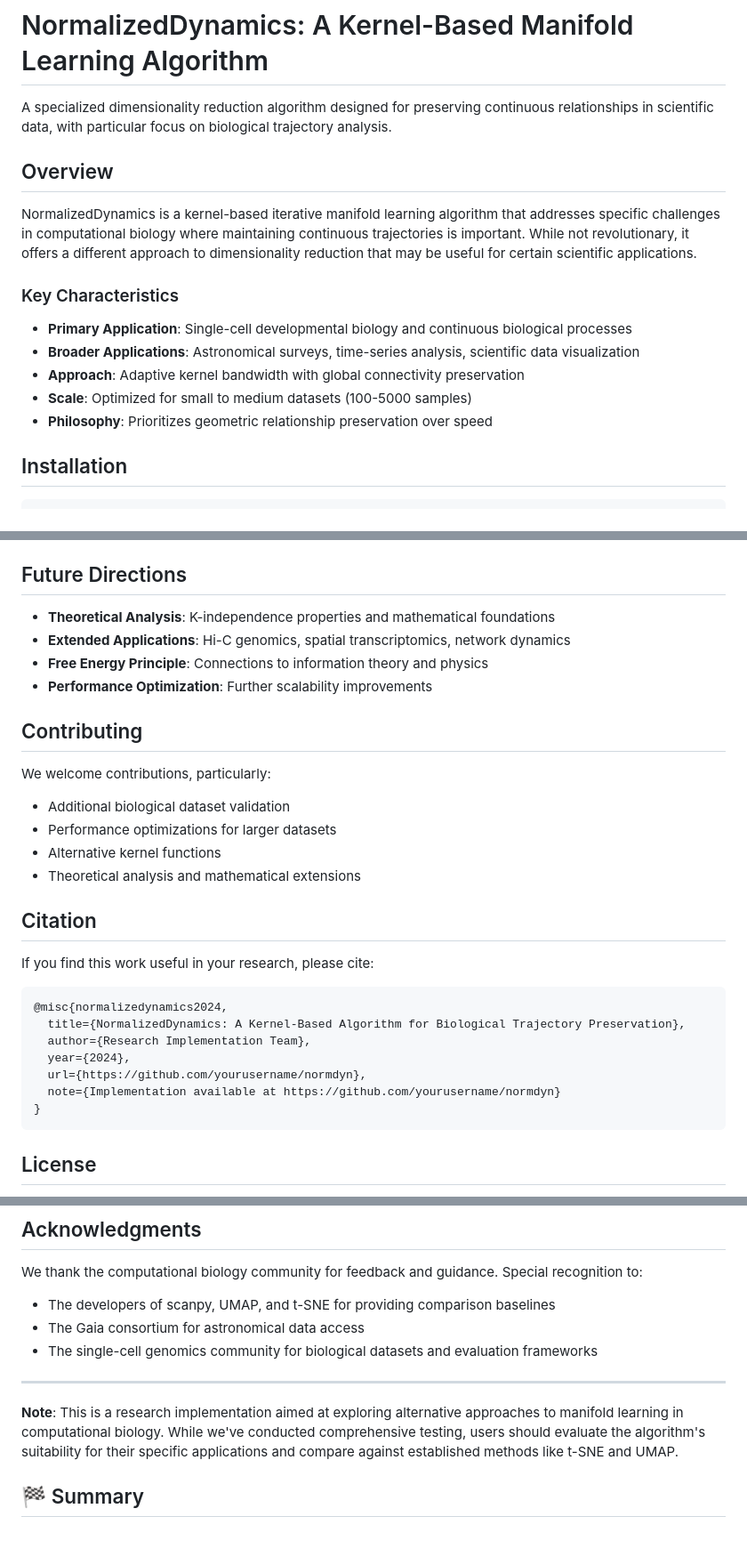
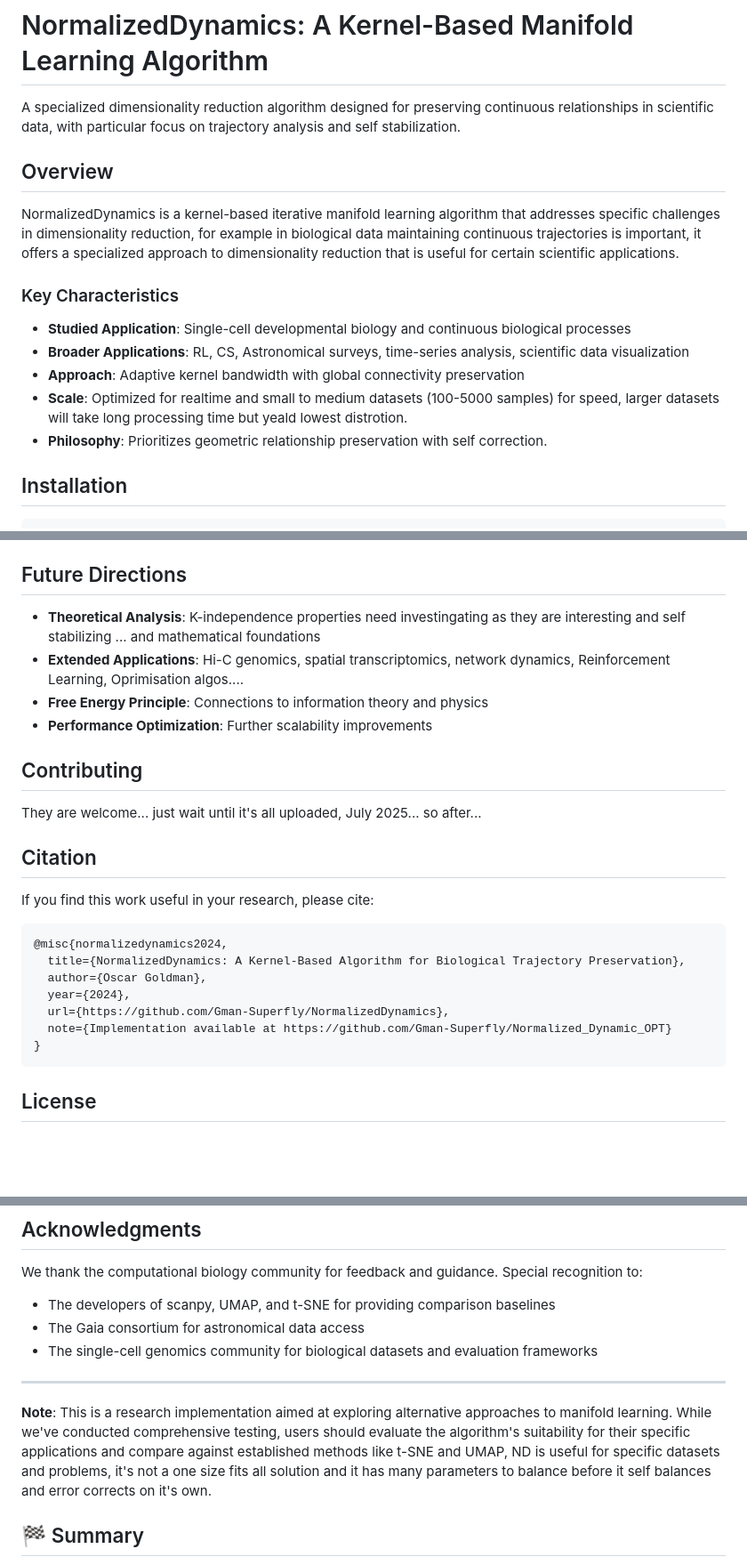
Before and after one commit to Gman-Superfly/Normalized_Dynamic_OPT, a Markdown page: README.md, 3 parts joined by grey strips. Shown at 89% size. Rendered like a GitHub page; blank space fills up the shorter version.

````diff
--- a/README.md
+++ b/README.md
@@ -1,18 +1,18 @@
 # NormalizedDynamics: A Kernel-Based Manifold Learning Algorithm
 
-A specialized dimensionality reduction algorithm designed for preserving continuous relationships in scientific data, with particular focus on biological trajectory analysis.
+A specialized dimensionality reduction algorithm designed for preserving continuous relationships in scientific data, with particular focus on trajectory analysis and self stabilization.
 
 ## Overview
 
-NormalizedDynamics is a kernel-based iterative manifold learning algorithm that addresses specific challenges in computational biology where maintaining continuous trajectories is important. While not revolutionary, it offers a different approach to dimensionality reduction that may be useful for certain scientific applications.
+NormalizedDynamics is a kernel-based iterative manifold learning algorithm that addresses specific challenges in dimensionality reduction, for example  in biological data maintaining continuous trajectories is important,  it offers a specialized approach to dimensionality reduction that is useful for certain scientific applications.
 
 ### Key Characteristics
 
-- **Primary Application**: Single-cell developmental biology and continuous biological processes
-- **Broader Applications**: Astronomical surveys, time-series analysis, scientific data visualization
+- **Studied Application**: Single-cell developmental biology and continuous biological processes
+- **Broader Applications**: RL, CS, Astronomical surveys, time-series analysis, scientific data visualization
 - **Approach**: Adaptive kernel bandwidth with global connectivity preservation
-- **Scale**: Optimized for small to medium datasets (100-5000 samples)
-- **Philosophy**: Prioritizes geometric relationship preservation over speed
+- **Scale**: Optimized for realtime and small to medium datasets (100-5000 samples) for speed, larger datasets will take long processing time but yeald lowest distrotion.
+- **Philosophy**: Prioritizes geometric relationship preservation with self correction.
 
 ## Installation
 
@@ -376,18 +378,14 @@ normdyn/
 
 ## Future Directions
 
-- **Theoretical Analysis**: K-independence properties and mathematical foundations
-- **Extended Applications**: Hi-C genomics, spatial transcriptomics, network dynamics
+- **Theoretical Analysis**: K-independence properties need investingating as they are interesting and self stabilizing ... and mathematical foundations
+- **Extended Applications**: Hi-C genomics, spatial transcriptomics, network dynamics, Reinforcement Learning, Oprimisation algos....
 - **Free Energy Principle**: Connections to information theory and physics
 - **Performance Optimization**: Further scalability improvements
 
 ## Contributing
 
-We welcome contributions, particularly:
-- Additional biological dataset validation
-- Performance optimizations for larger datasets
-- Alternative kernel functions
-- Theoretical analysis and mathematical extensions
+They are welcome... just wait until it's all uploaded, July 2025... so after...
 
 ## Citation
 
@@ -396,10 +394,10 @@ If you find this work useful in your research, please cite:
 ```bibtex
 @misc{normalizedynamics2024,
   title={NormalizedDynamics: A Kernel-Based Algorithm for Biological Trajectory Preservation},
-  author={Research Implementation Team},
+  author={Oscar Goldman},
   year={2024},
-  url={https://github.com/yourusername/normdyn},
-  note={Implementation available at https://github.com/yourusername/normdyn}
+  url={https://github.com/Gman-Superfly/NormalizedDynamics},
+  note={Implementation available at https://github.com/Gman-Superfly/Normalized_Dynamic_OPT}
 }
 ```
 
@@ -416,7 +414,7 @@ We thank the computational biology community for feedback and guidance. Special
 
 ---
 
-**Note**: This is a research implementation aimed at exploring alternative approaches to manifold learning in computational biology. While we've conducted comprehensive testing, users should evaluate the algorithm's suitability for their specific applications and compare against established methods like t-SNE and UMAP.
+**Note**: This is a research implementation aimed at exploring alternative approaches to manifold learning. While we've conducted comprehensive testing, users should evaluate the algorithm's suitability for their specific applications and compare against established methods like t-SNE and UMAP, ND is useful for specific datasets and problems, it's not a one size fits all solution and it has many parameters to balance before it self balances and error corrects on it's own.
 
 
 ## 🏁 Summary ##
````
Also changed, not shown: other parts of README.md (+2 -0 lines).
